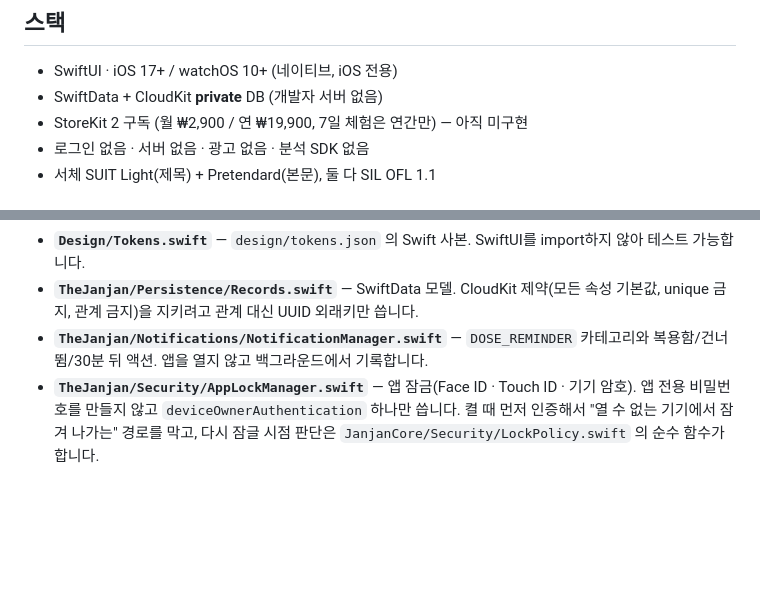
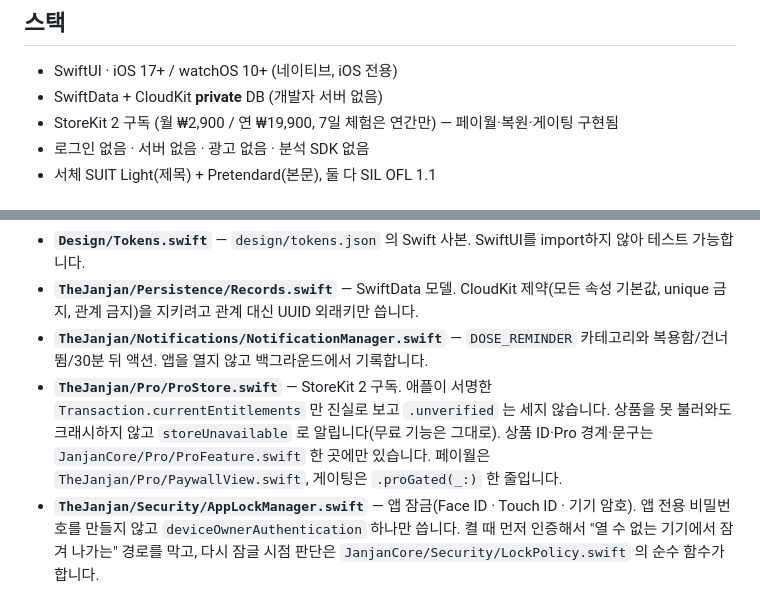
Before and after one commit to slzlrns-byte/medi, a Markdown page: README.md, 2 parts joined by grey strips. Drawn GitHub-style; blank space fills up the shorter version.

```diff
--- a/README.md
+++ b/README.md
@@ -9,7 +9,7 @@
 
 - SwiftUI · iOS 17+ / watchOS 10+ (네이티브, iOS 전용)
 - SwiftData + CloudKit **private** DB (개발자 서버 없음)
-- StoreKit 2 구독 (월 ₩2,900 / 연 ₩19,900, 7일 체험은 연간만) — 아직 미구현
+- StoreKit 2 구독 (월 ₩2,900 / 연 ₩19,900, 7일 체험은 연간만) — 페이월·복원·게이팅 구현됨
 - 로그인 없음 · 서버 없음 · 광고 없음 · 분석 SDK 없음
 - 서체 SUIT Light(제목) + Pretendard(본문), 둘 다 SIL OFL 1.1
 
@@ -84,6 +84,11 @@ swift test --package-path Packages/JanjanCore
   unique 금지, 관계 금지)을 지키려고 관계 대신 UUID 외래키만 씁니다.
 - **`TheJanjan/Notifications/NotificationManager.swift`** — `DOSE_REMINDER` 카테고리와
   복용함/건너뜀/30분 뒤 액션. 앱을 열지 않고 백그라운드에서 기록합니다.
+- **`TheJanjan/Pro/ProStore.swift`** — StoreKit 2 구독. 애플이 서명한
+  `Transaction.currentEntitlements` 만 진실로 보고 `.unverified` 는 세지 않습니다.
+  상품을 못 불러와도 크래시하지 않고 `storeUnavailable` 로 알립니다(무료 기능은 그대로).
+  상품 ID·Pro 경계·문구는 `JanjanCore/Pro/ProFeature.swift` 한 곳에만 있습니다.
+  페이월은 `TheJanjan/Pro/PaywallView.swift`, 게이팅은 `.proGated(_:)` 한 줄입니다.
 - **`TheJanjan/Security/AppLockManager.swift`** — 앱 잠금(Face ID · Touch ID · 기기 암호).
   앱 전용 비밀번호를 만들지 않고 `deviceOwnerAuthentication` 하나만 씁니다.
   켤 때 먼저 인증해서 "열 수 없는 기기에서 잠겨 나가는" 경로를 막고,
```
Also changed, not shown: docs/decisions.md (+16 -0 lines), docs/review-checklist.md (+1 -1 lines).
